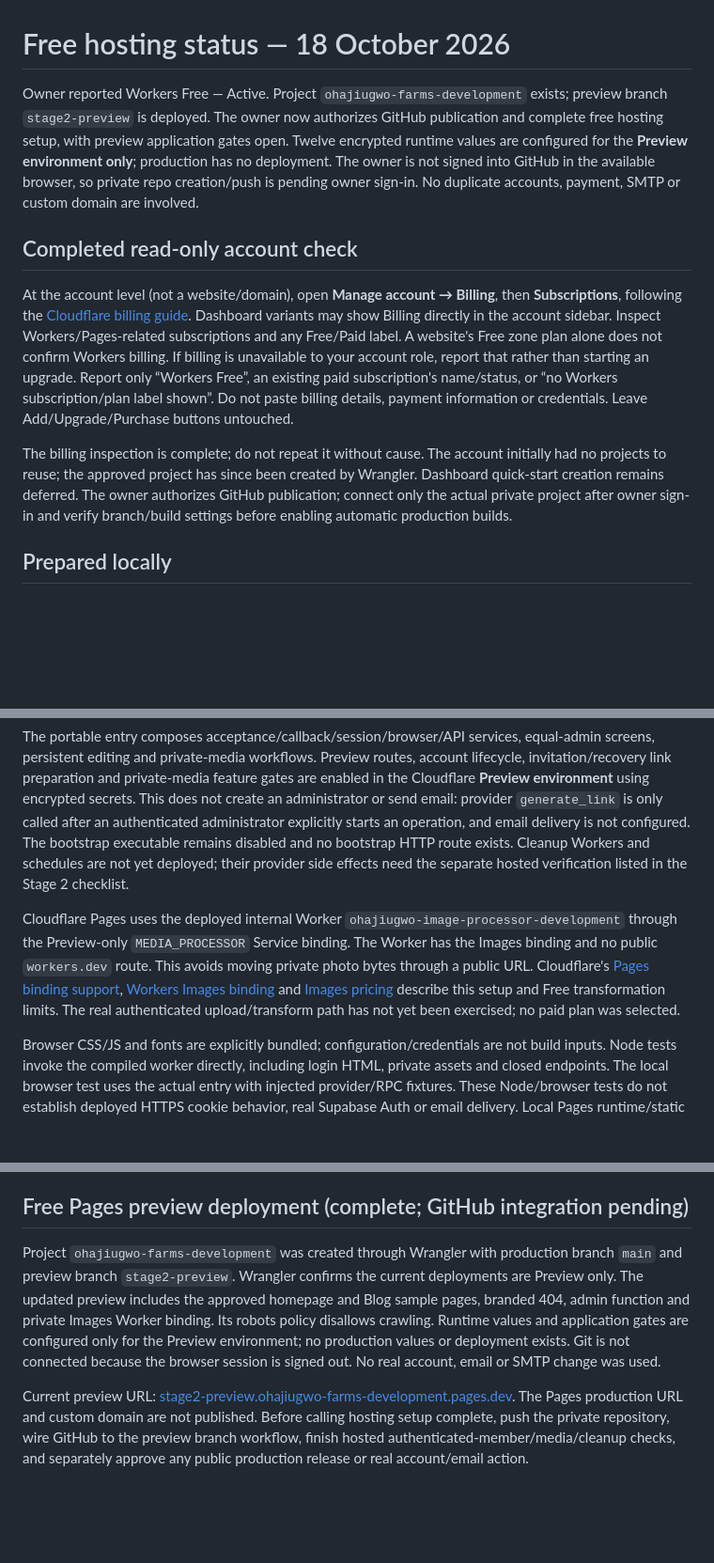
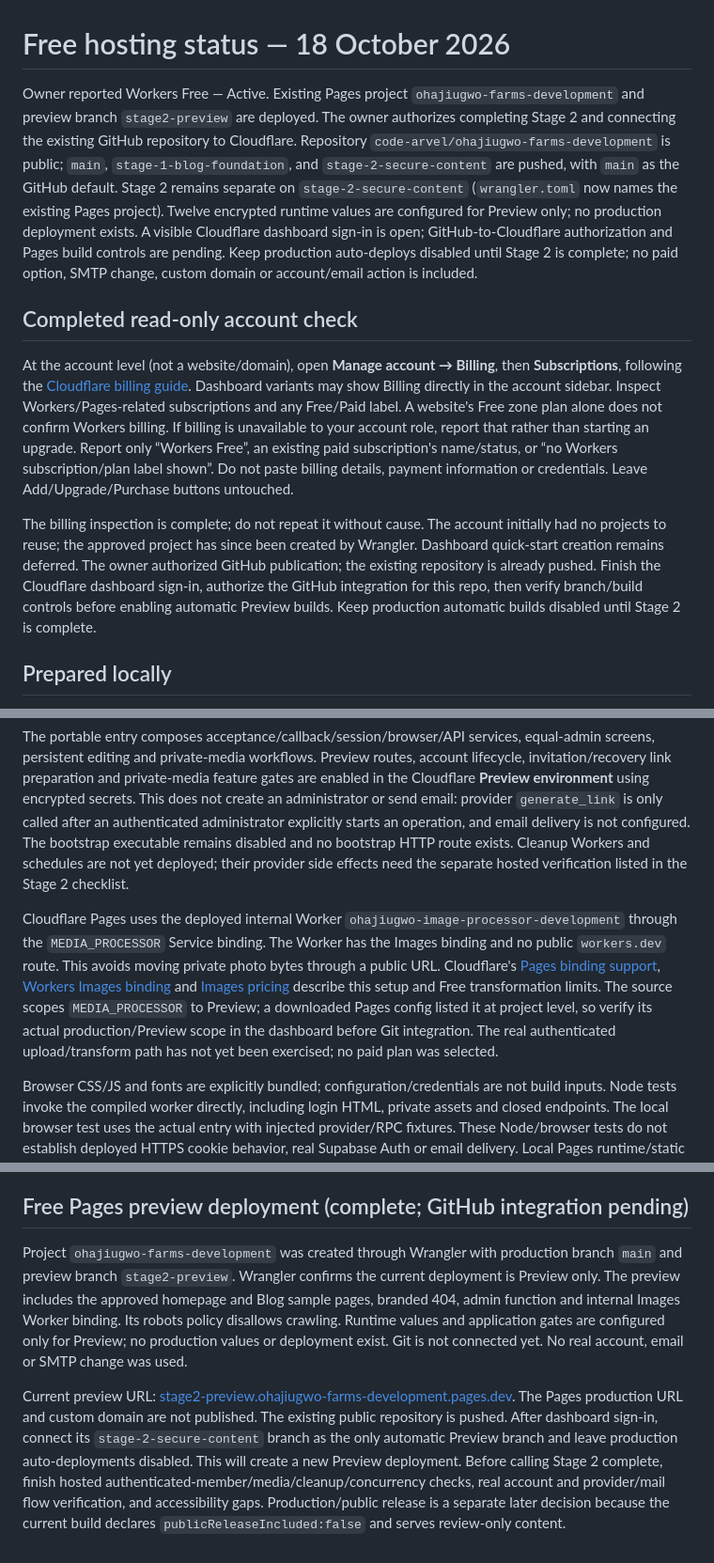
Before and after one commit to code-arvel/ohajiugwo-farms-development, a Markdown page: docs/HOSTING-PREPARATION.md, 3 parts joined by grey strips. Shown at 94% size. Drawn GitHub-style; blank space fills up the shorter version.

Commit message:
Document GitHub Pages integration plan

```diff
--- a/docs/HOSTING-PREPARATION.md
+++ b/docs/HOSTING-PREPARATION.md
@@ -1,12 +1,12 @@
 # Free hosting status — 18 October 2026
 
-Owner reported Workers Free — Active. Project `ohajiugwo-farms-development` exists; preview branch `stage2-preview` is deployed. The owner now authorizes GitHub publication and complete free hosting setup, with preview application gates open. Twelve encrypted runtime values are configured for the **Preview environment only**; production has no deployment. The owner is not signed into GitHub in the available browser, so private repo creation/push is pending owner sign-in. No duplicate accounts, payment, SMTP or custom domain are involved.
+Owner reported Workers Free — Active. Existing Pages project `ohajiugwo-farms-development` and preview branch `stage2-preview` are deployed. The owner authorizes completing Stage 2 and connecting the existing GitHub repository to Cloudflare. Repository `code-arvel/ohajiugwo-farms-development` is public; `main`, `stage-1-blog-foundation`, and `stage-2-secure-content` are pushed, with `main` as the GitHub default. Stage 2 remains separate on `stage-2-secure-content` (`wrangler.toml` now names the existing Pages project). Twelve encrypted runtime values are configured for Preview only; no production deployment exists. A visible Cloudflare dashboard sign-in is open; GitHub-to-Cloudflare authorization and Pages build controls are pending. Keep production auto-deploys disabled until Stage 2 is complete; no paid option, SMTP change, custom domain or account/email action is included.
 
 ## Completed read-only account check
 
 At the account level (not a website/domain), open **Manage account → Billing**, then **Subscriptions**, following the [Cloudflare billing guide](https://developers.cloudflare.com/billing/understand/how-billing-works/). Dashboard variants may show Billing directly in the account sidebar. Inspect Workers/Pages-related subscriptions and any Free/Paid label. A website's Free zone plan alone does not confirm Workers billing. If billing is unavailable to your account role, report that rather than starting an upgrade. Report only “Workers Free”, an existing paid subscription's name/status, or “no Workers subscription/plan label shown”. Do not paste billing details, payment information or credentials. Leave Add/Upgrade/Purchase buttons untouched.
 
-The billing inspection is complete; do not repeat it without cause. The account initially had no projects to reuse; the approved project has since been created by Wrangler. Dashboard quick-start creation remains deferred. The owner authorizes GitHub publication; connect only the actual private project after owner sign-in and verify branch/build settings before enabling automatic production builds.
+The billing inspection is complete; do not repeat it without cause. The account initially had no projects to reuse; the approved project has since been created by Wrangler. Dashboard quick-start creation remains deferred. The owner authorized GitHub publication; the existing repository is already pushed. Finish the Cloudflare dashboard sign-in, authorize the GitHub integration for this repo, then verify branch/build controls before enabling automatic Preview builds. Keep production automatic builds disabled until Stage 2 is complete.
 
 ## Prepared locally
 
@@ -14,7 +14,7 @@ The billing inspection is complete; do not repeat it without cause. The account
 
 The portable entry composes acceptance/callback/session/browser/API services, equal-admin screens, persistent editing and private-media workflows. Preview routes, account lifecycle, invitation/recovery link preparation and private-media feature gates are enabled in the Cloudflare **Preview environment** using encrypted secrets. This does not create an administrator or send email: provider `generate_link` is only called after an authenticated administrator explicitly starts an operation, and email delivery is not configured. The bootstrap executable remains disabled and no bootstrap HTTP route exists. Cleanup Workers and schedules are not yet deployed; their provider side effects need the separate hosted verification listed in the Stage 2 checklist.
 
-Cloudflare Pages uses the deployed internal Worker `ohajiugwo-image-processor-development` through the Preview-only `MEDIA_PROCESSOR` Service binding. The Worker has the Images binding and no public `workers.dev` route. This avoids moving private photo bytes through a public URL. Cloudflare's [Pages binding support](https://developers.cloudflare.com/pages/functions/bindings/), [Workers Images binding](https://developers.cloudflare.com/images/optimization/binding/) and [Images pricing](https://developers.cloudflare.com/images/pricing/) describe this setup and Free transformation limits. The real authenticated upload/transform path has not yet been exercised; no paid plan was selected.
+Cloudflare Pages uses the deployed internal Worker `ohajiugwo-image-processor-development` through the `MEDIA_PROCESSOR` Service binding. The Worker has the Images binding and no public `workers.dev` route. This avoids moving private photo bytes through a public URL. Cloudflare's [Pages binding support](https://developers.cloudflare.com/pages/functions/bindings/), [Workers Images binding](https://developers.cloudflare.com/images/optimization/binding/) and [Images pricing](https://developers.cloudflare.com/images/pricing/) describe this setup and Free transformation limits. The source scopes `MEDIA_PROCESSOR` to Preview; a downloaded Pages config listed it at project level, so verify its actual production/Preview scope in the dashboard before Git integration. The real authenticated upload/transform path has not yet been exercised; no paid plan was selected.
 
 Browser CSS/JS and fonts are explicitly bundled; configuration/credentials are not build inputs. Node tests invoke the compiled worker directly, including login HTML, private assets and closed endpoints. The local browser test uses the actual entry with injected provider/RPC fixtures. These Node/browser tests do not establish deployed HTTPS cookie behavior, real Supabase Auth or email delivery. Local Pages runtime/static dispatch is verified separately below.
 
@@ -53,6 +53,6 @@ This is local HTTP emulation only. Hosted HTTPS verifies route delivery and priv
 
 ## Free Pages preview deployment (complete; GitHub integration pending)
 
-Project `ohajiugwo-farms-development` was created through Wrangler with production branch `main` and preview branch `stage2-preview`. Wrangler confirms the current deployments are Preview only. The updated preview includes the approved homepage and Blog sample pages, branded 404, admin function and private Images Worker binding. Its robots policy disallows crawling. Runtime values and application gates are configured only for the Preview environment; no production values or deployment exists. Git is not connected because the browser session is signed out. No real account, email or SMTP change was used.
+Project `ohajiugwo-farms-development` was created through Wrangler with production branch `main` and preview branch `stage2-preview`. Wrangler confirms the current deployment is Preview only. The preview includes the approved homepage and Blog sample pages, branded 404, admin function and internal Images Worker binding. Its robots policy disallows crawling. Runtime values and application gates are configured only for Preview; no production values or deployment exist. Git is not connected yet. No real account, email or SMTP change was used.
 
-Current preview URL: [stage2-preview.ohajiugwo-farms-development.pages.dev](https://stage2-preview.ohajiugwo-farms-development.pages.dev/). The Pages production URL and custom domain are not published. Before calling hosting setup complete, push the private repository, wire GitHub to the preview branch workflow, finish hosted authenticated-member/media/cleanup checks, and separately approve any public production release or real account/email action.
+Current preview URL: [stage2-preview.ohajiugwo-farms-development.pages.dev](https://stage2-preview.ohajiugwo-farms-development.pages.dev/). The Pages production URL and custom domain are not published. The existing public repository is pushed. After dashboard sign-in, connect its `stage-2-secure-content` branch as the only automatic Preview branch and leave production auto-deployments disabled. This will create a new Preview deployment. Before calling Stage 2 complete, finish hosted authenticated-member/media/cleanup/concurrency checks, real account and provider/mail flow verification, and accessibility gaps. Production/public release is a separate later decision because the current build declares `publicReleaseIncluded:false` and serves review-only content.
```
Also changed, not shown: other parts of docs/HOSTING-PREPARATION.md (+1 -1 lines).
